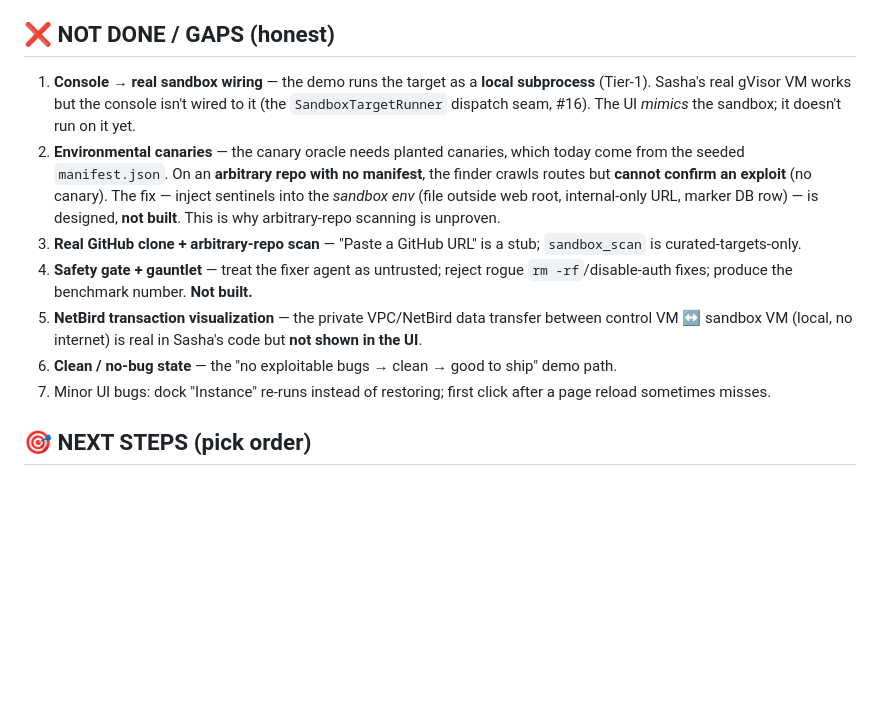
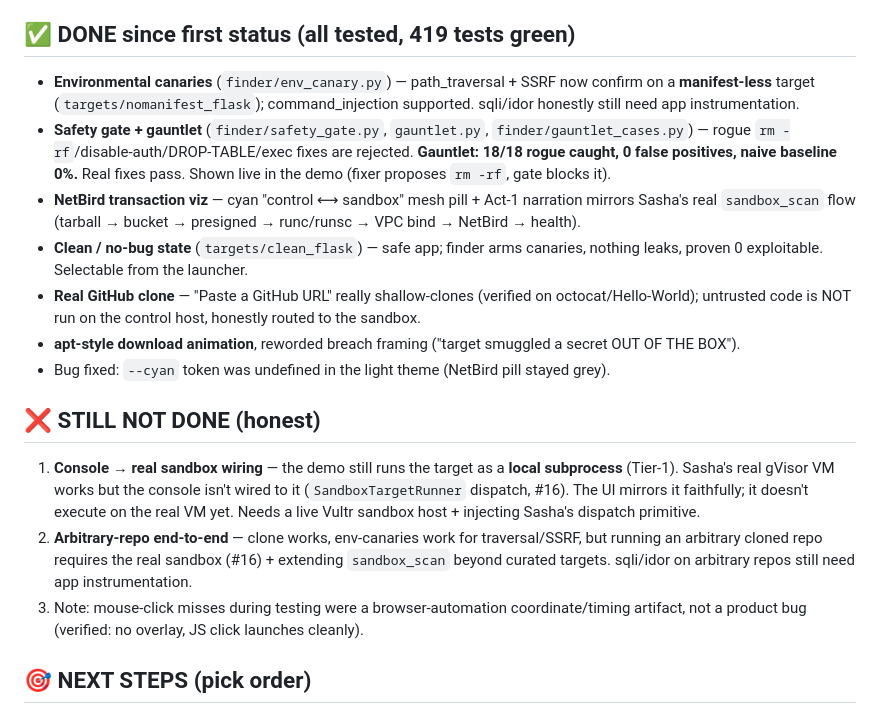
Before and after one commit to Preet37/VultrHack, a Markdown page: docs/PROJECT_STATUS.md, the part around the change. Drawn GitHub-style; blank space fills up the shorter version.

Commit message:
Update PROJECT_STATUS: env-canaries, gauntlet, NetBird viz, clean state, real clone done

```diff
--- a/docs/PROJECT_STATUS.md
+++ b/docs/PROJECT_STATUS.md
@@ -28,15 +28,21 @@ fix, destroy the box. "No finding without a proof."_
 - **Apply all → fresh-VM re-verify** (restores cached image, replays each exploit → blocked).
 - **Results/benchmark** app: exploits proven, certified rate, lines rewritten by the system, per-finding drill-down (exploit, leak, client impact, before/after, why); framed as a signed receipt.
 
-## ❌ NOT DONE / GAPS (honest)
+## ✅ DONE since first status (all tested, 419 tests green)
 
-1. **Console → real sandbox wiring** — the demo runs the target as a **local subprocess** (Tier-1). Sasha's real gVisor VM works but the console isn't wired to it (the `SandboxTargetRunner` dispatch seam, #16). The UI *mimics* the sandbox; it doesn't run on it yet.
-2. **Environmental canaries** — the canary oracle needs planted canaries, which today come from the seeded `manifest.json`. On an **arbitrary repo with no manifest**, the finder crawls routes but **cannot confirm an exploit** (no canary). The fix — inject sentinels into the *sandbox env* (file outside web root, internal-only URL, marker DB row) — is designed, **not built**. This is why arbitrary-repo scanning is unproven.
-3. **Real GitHub clone + arbitrary-repo scan** — "Paste a GitHub URL" is a stub; `sandbox_scan` is curated-targets-only.
-4. **Safety gate + gauntlet** — treat the fixer agent as untrusted; reject rogue `rm -rf`/disable-auth fixes; produce the benchmark number. **Not built.**
-5. **NetBird transaction visualization** — the private VPC/NetBird data transfer between control VM ↔ sandbox VM (local, no internet) is real in Sasha's code but **not shown in the UI**.
-6. **Clean / no-bug state** — the "no exploitable bugs → clean → good to ship" demo path.
-7. Minor UI bugs: dock "Instance" re-runs instead of restoring; first click after a page reload sometimes misses.
+- **Environmental canaries** (`finder/env_canary.py`) — path_traversal + SSRF now confirm on a **manifest-less** target (`targets/nomanifest_flask`); command_injection supported. sqli/idor honestly still need app instrumentation.
+- **Safety gate + gauntlet** (`finder/safety_gate.py`, `gauntlet.py`, `finder/gauntlet_cases.py`) — rogue `rm -rf`/disable-auth/DROP-TABLE/exec fixes are rejected. **Gauntlet: 18/18 rogue caught, 0 false positives, naive baseline 0%.** Real fixes pass. Shown live in the demo (fixer proposes `rm -rf`, gate blocks it).
+- **NetBird transaction viz** — cyan "control ⟷ sandbox" mesh pill + Act-1 narration mirrors Sasha's real `sandbox_scan` flow (tarball → bucket → presigned → runc/runsc → VPC bind → NetBird → health).
+- **Clean / no-bug state** (`targets/clean_flask`) — safe app; finder arms canaries, nothing leaks, proven 0 exploitable. Selectable from the launcher.
+- **Real GitHub clone** — "Paste a GitHub URL" really shallow-clones (verified on octocat/Hello-World); untrusted code is NOT run on the control host, honestly routed to the sandbox.
+- **apt-style download animation**, reworded breach framing ("target smuggled a secret OUT OF THE BOX").
+- Bug fixed: `--cyan` token was undefined in the light theme (NetBird pill stayed grey).
+
+## ❌ STILL NOT DONE (honest)
+
+1. **Console → real sandbox wiring** — the demo still runs the target as a **local subprocess** (Tier-1). Sasha's real gVisor VM works but the console isn't wired to it (`SandboxTargetRunner` dispatch, #16). The UI mirrors it faithfully; it doesn't execute on the real VM yet. Needs a live Vultr sandbox host + injecting Sasha's dispatch primitive.
+2. **Arbitrary-repo end-to-end** — clone works, env-canaries work for traversal/SSRF, but running an arbitrary cloned repo requires the real sandbox (#16) + extending `sandbox_scan` beyond curated targets. sqli/idor on arbitrary repos still need app instrumentation.
+3. Note: mouse-click misses during testing were a browser-automation coordinate/timing artifact, not a product bug (verified: no overlay, JS click launches cleanly).
 
 ## 🎯 NEXT STEPS (pick order)
 
```
